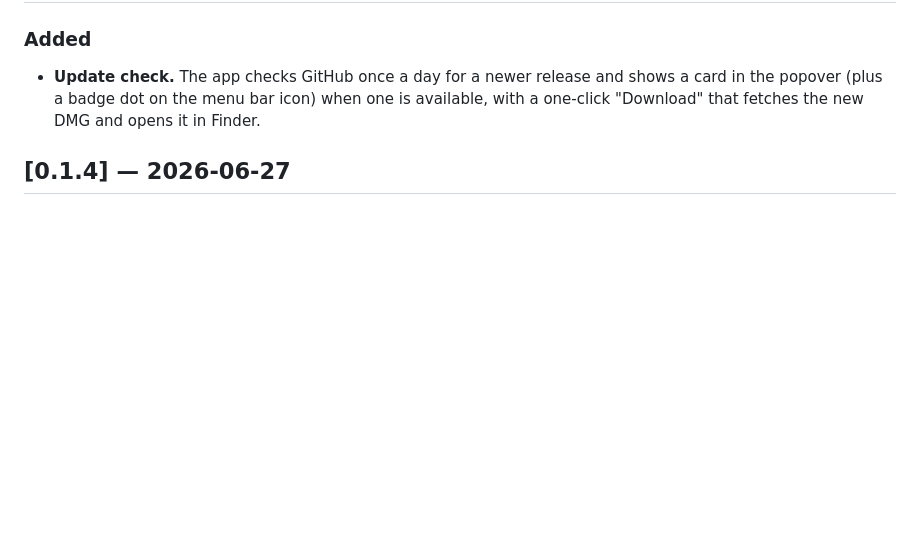
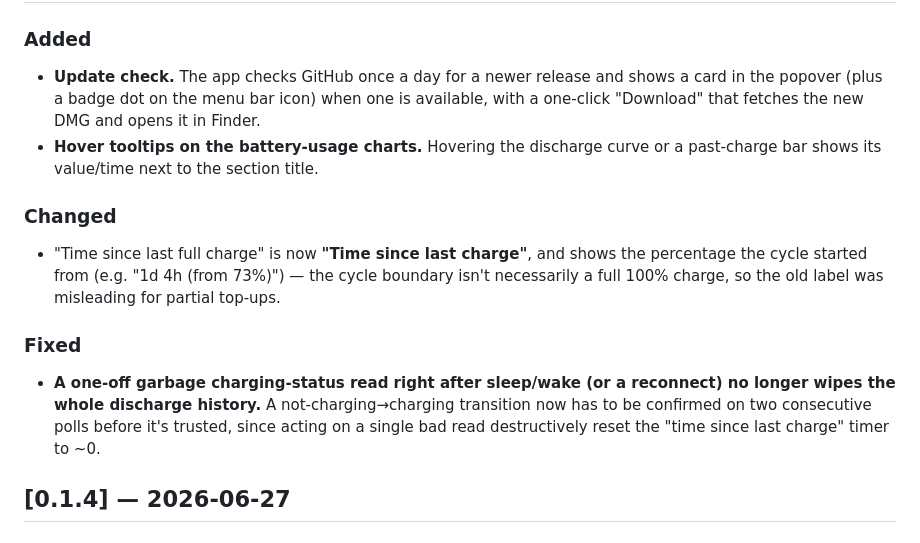
Before and after one commit to SorcRR/MacRazer, a Markdown page: CHANGELOG.md, the part around the change. Rendered like a GitHub page; blank space fills up the shorter version.

Commit message:
Update changelog for hover tooltips and charge-history fixes

```diff
--- a/CHANGELOG.md
+++ b/CHANGELOG.md
@@ -10,6 +10,19 @@ expect rough edges until 1.0.
 - **Update check.** The app checks GitHub once a day for a newer release and shows a card in
  the popover (plus a badge dot on the menu bar icon) when one is available, with a one-click
  "Download" that fetches the new DMG and opens it in Finder.
+- **Hover tooltips on the battery-usage charts.** Hovering the discharge curve or a past-charge
+ bar shows its value/time next to the section title.
+
+### Changed
+- "Time since last full charge" is now **"Time since last charge"**, and shows the percentage
+ the cycle started from (e.g. "1d 4h (from 73%)") — the cycle boundary isn't necessarily a
+ full 100% charge, so the old label was misleading for partial top-ups.
+
+### Fixed
+- **A one-off garbage charging-status read right after sleep/wake (or a reconnect) no longer
+ wipes the whole discharge history.** A not-charging→charging transition now has to be
+ confirmed on two consecutive polls before it's trusted, since acting on a single bad read
+ destructively reset the "time since last charge" timer to ~0.
 
 ## [0.1.4] — 2026-06-27
 
```
